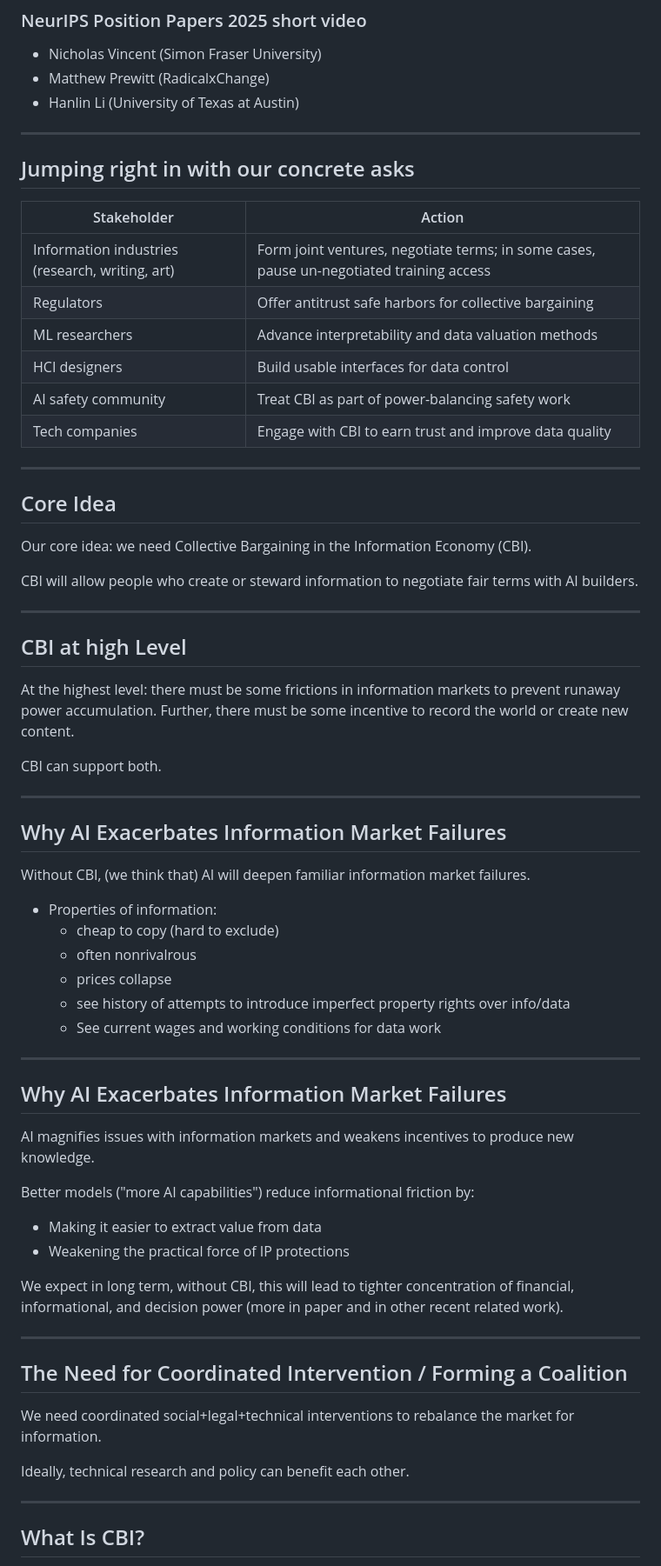
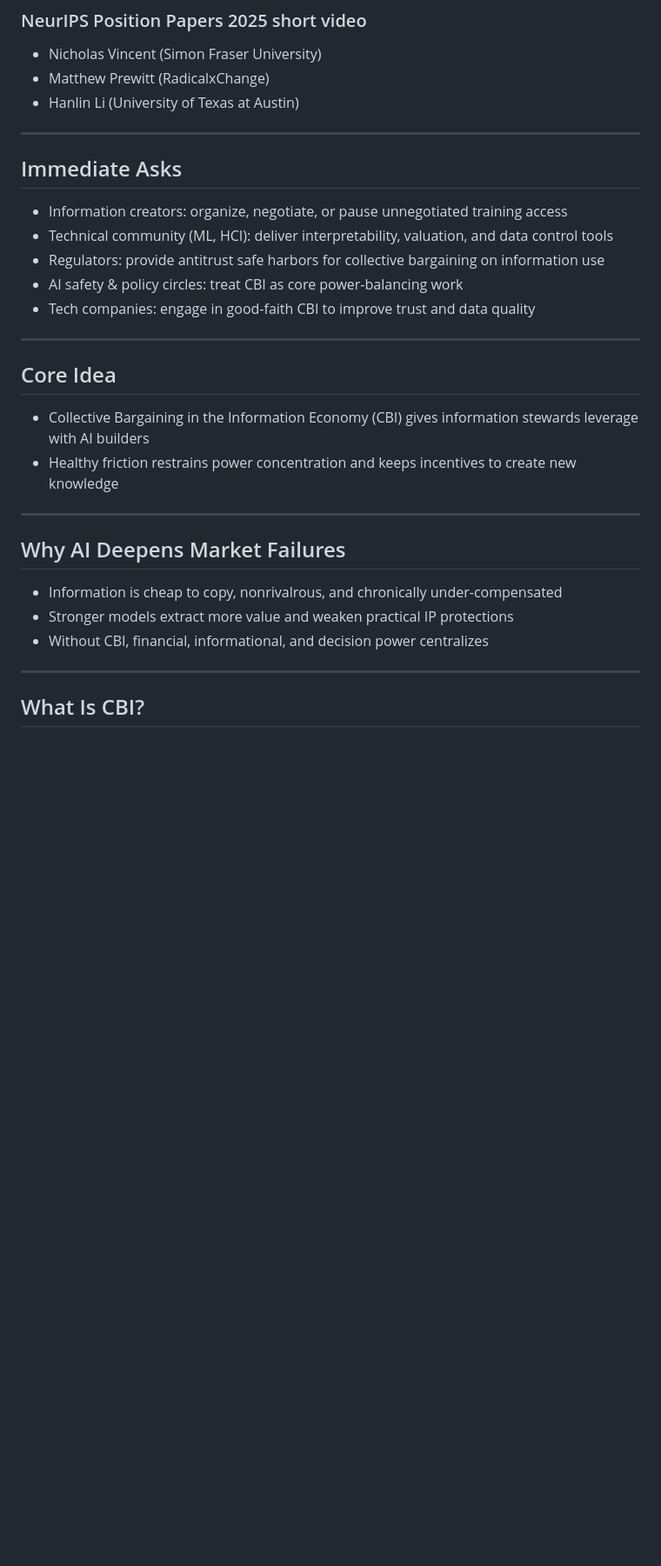
Before and after one commit to nickmvincent/public-talks, a Markdown page: 2025-10_cbi/main.md, the part around one of its changes. Shown at 87% size. Rendered like a GitHub page; blank space fills up the shorter version.

```diff
--- a/2025-10_cbi/main.md
+++ b/2025-10_cbi/main.md
@@ -17,68 +17,28 @@ class: lead
 
 ---
 
+## Immediate Asks
 
-## Jumping right in with our concrete asks
-
-| Stakeholder | Action |
-|--------------|---------|
-| Information industries (research, writing, art) | Form joint ventures, negotiate terms; in some cases, pause un-negotiated training access |
-| Regulators | Offer antitrust safe harbors for collective bargaining |
-| ML researchers | Advance interpretability and data valuation methods |
-| HCI designers | Build usable interfaces for data control |
-| AI safety community | Treat CBI as part of power-balancing safety work |
-| Tech companies | Engage with CBI to earn trust and improve data quality |
+- Information creators: organize, negotiate, or pause unnegotiated training access
+- Technical community (ML, HCI): deliver interpretability, valuation, and data control tools
+- Regulators: provide antitrust safe harbors for collective bargaining on information use
+- AI safety & policy circles: treat CBI as core power-balancing work
+- Tech companies: engage in good-faith CBI to improve trust and data quality
 
 ---
 
 ## Core Idea
 
-Our core idea: we need Collective Bargaining in the Information Economy (CBI).
-
-CBI will allow people who create or steward information to negotiate fair terms with AI builders.
+- Collective Bargaining in the Information Economy (CBI) gives information stewards leverage with AI builders
+- Healthy friction restrains power concentration and keeps incentives to create new knowledge
 
 ---
 
-## CBI at high Level
+## Why AI Deepens Market Failures
 
-At the highest level: there must be some frictions in information markets to prevent runaway power accumulation.
-Further, there must be some incentive to record the world or create new content.
-
-CBI can support both.
-
----
-
-## Why AI Exacerbates Information Market Failures
-
-Without CBI, (we think that) AI will deepen familiar information market failures.
-
-- Properties of information:
-  - cheap to copy (hard to exclude)
-  - often nonrivalrous
-  - prices collapse
-  - see history of attempts to introduce imperfect property rights over info/data
-  - See current wages and working conditions for data work
-
----
-
-## Why AI Exacerbates Information Market Failures
-
-AI magnifies issues with information markets and weakens incentives to produce new knowledge.
-
-Better models ("more AI capabilities") reduce informational friction by:
-- Making it easier to extract value from data
-- Weakening the practical force of IP protections
-
-We expect in long term, without CBI, this will lead to tighter concentration of financial, informational, and decision power (more in paper and in other recent related work).
-
----
-
-## The Need for Coordinated Intervention / Forming a Coalition
-
-We need coordinated social+legal+technical interventions to rebalance the market for information.
-
-Ideally, technical research and policy can benefit each other.
-
+- Information is cheap to copy, nonrivalrous, and chronically under-compensated
+- Stronger models extract more value and weaken practical IP protections
+- Without CBI, financial, informational, and decision power centralizes
 
 ---
 
```
Also changed, not shown: other parts of 2025-10_cbi/main.md (+26 -87 lines).
